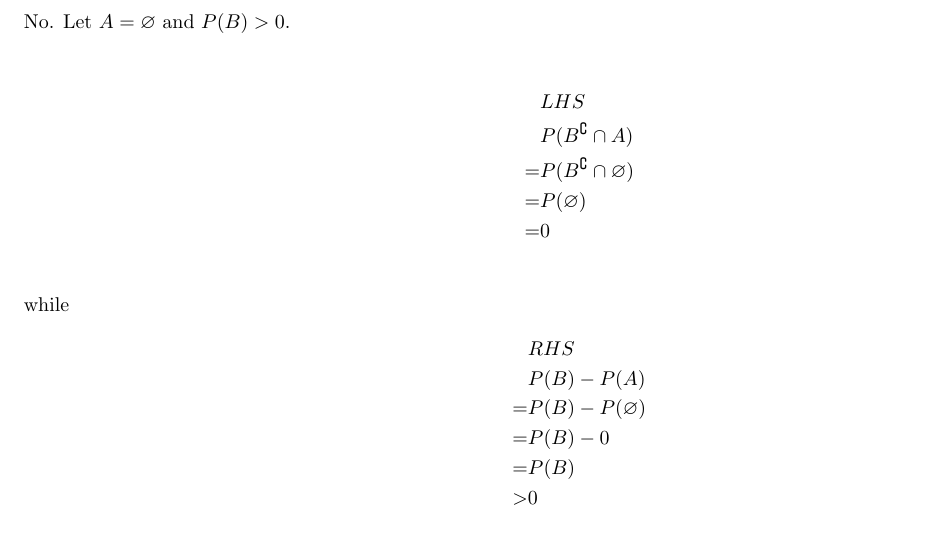
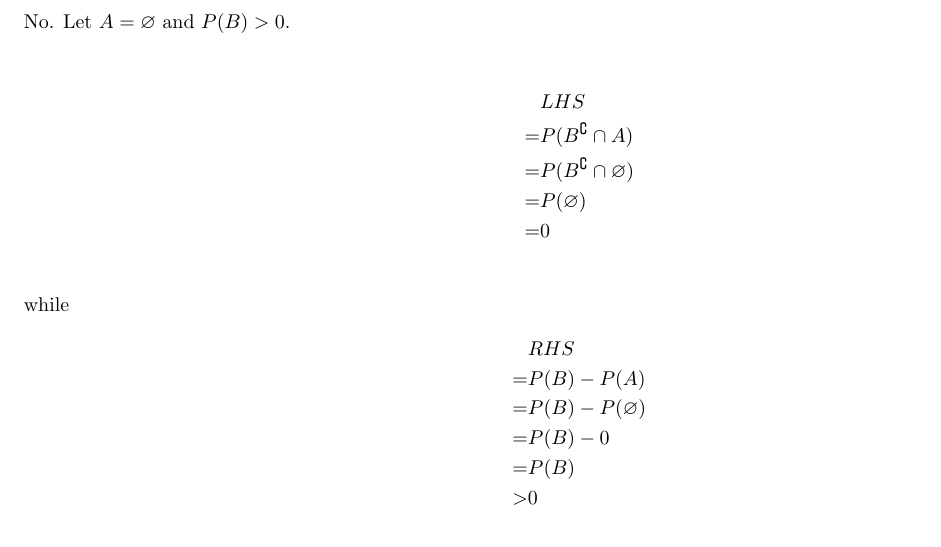
Before and after one commit to Sebelino/courses, a LaTeX problem sheet (SF2940/pset.tex): part of page 1 of 4, cut so that both start at the same text. Compiled offline with pdfLaTeX.

Commit message:
fix: Add missing equal signs

```diff
--- a/SF2940/pset.tex
+++ b/SF2940/pset.tex
@@ -27,7 +27,7 @@ No. Let \(A=\varnothing\) and \(P(B)>0\).
 
 \begin{align*}
 	 & LHS \\
-	 & P(B^\complement \cap A) \\
+	=& P(B^\complement \cap A) \\
 	=& P(B^\complement \cap \varnothing) \\
 	=& P(\varnothing) \\
 	=& 0 \\
```
Also changed, not shown: SF2940/pset.tex (2 more changed lines).
